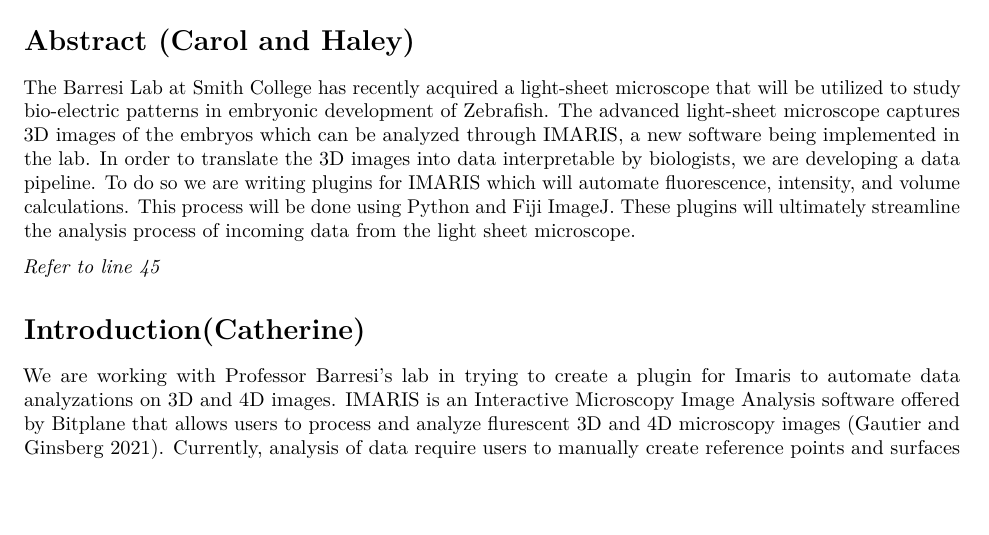
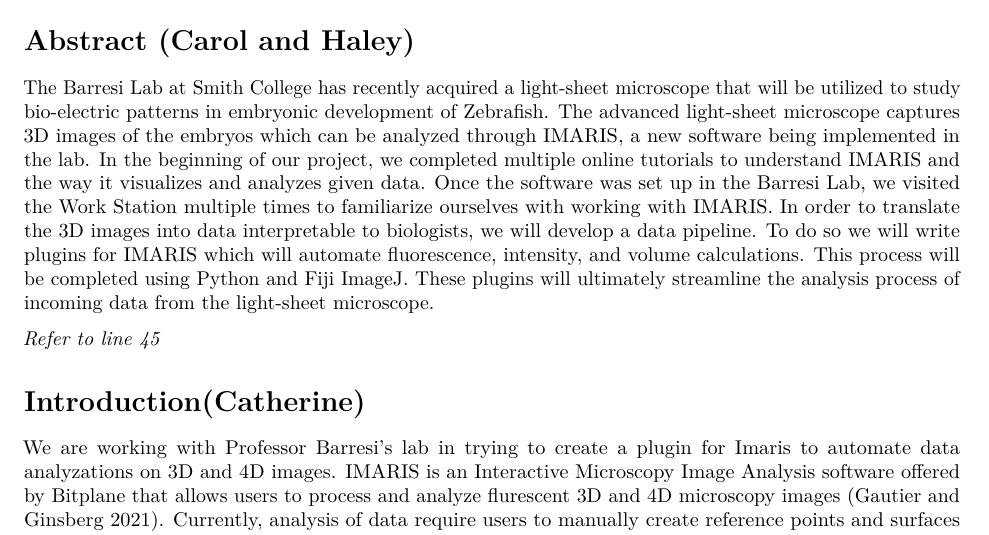
Before and after one commit to sds-capstone/barresi, an R Markdown document (First Draft/First_Draft.Rmd): part of page 1 of 4, cut so that both start at the same text, the shorter picture padded with empty space. Rendered offline with R 4.5, knitr and Pandoc, then LaTeX, with nearby package versions; drawn as R Markdown's standard PDF in place of the format the file asks for.

Commit message:
Updated Abstract.

```diff
--- a/First Draft/First_Draft.Rmd
+++ b/First Draft/First_Draft.Rmd
@@ -91,7 +91,7 @@
 ---
 
 # Abstract (Carol and Haley)
-The Barresi Lab at Smith College has recently acquired a light-sheet microscope that will be utilized to study bio-electric patterns in embryonic development of Zebrafish. The advanced light-sheet microscope captures 3D images of the embryos which can be analyzed through IMARIS, a new software being implemented in the lab. In order to translate the 3D images into data interpretable by biologists, we are developing a data pipeline. To do so we are writing plugins for IMARIS which will automate fluorescence, intensity, and volume calculations. This process will be done using Python and Fiji ImageJ. These plugins will ultimately streamline the analysis process of incoming data from the light sheet microscope.
+The Barresi Lab at Smith College has recently acquired a light-sheet microscope that will be utilized to study bio-electric patterns in embryonic development of Zebrafish. The advanced light-sheet microscope captures 3D images of the embryos which can be analyzed through IMARIS, a new software being implemented in the lab. In the beginning of our project, we completed multiple online tutorials to understand IMARIS and the way it visualizes and analyzes given data. Once the software was set up in the Barresi Lab, we visited the Work Station multiple times to familiarize ourselves with working with IMARIS. In order to translate the 3D images into data interpretable to biologists, we will develop a data pipeline. To do so we will write plugins for IMARIS which will automate fluorescence, intensity, and volume calculations. This process will be completed using Python and Fiji ImageJ. These plugins will ultimately streamline the analysis process of incoming data from the light-sheet microscope.
 
 *Refer to line 45*
 
```
